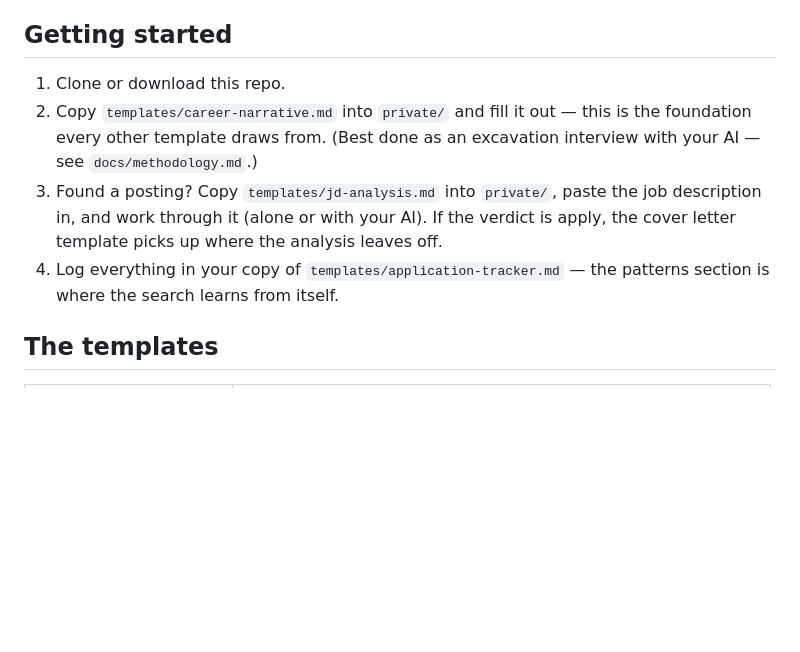
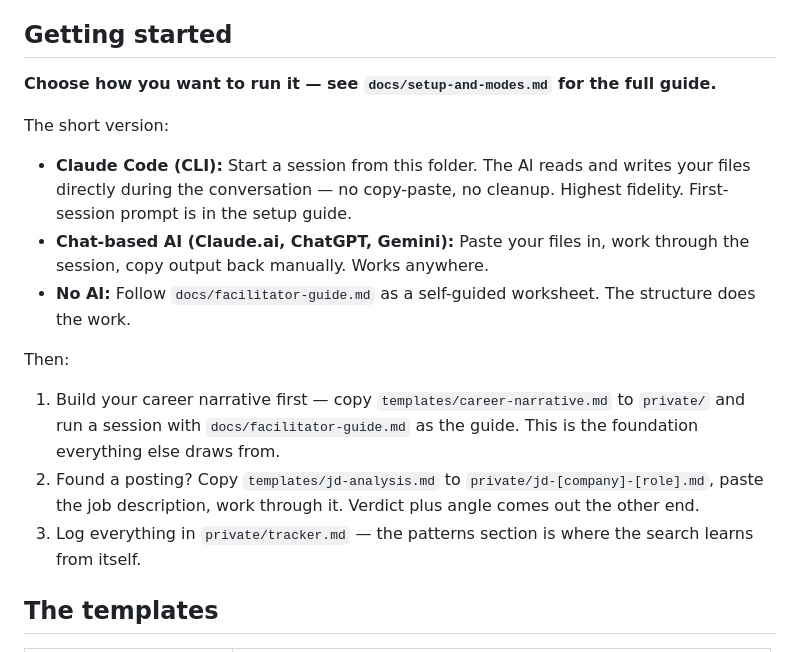
Before and after one commit to chrisgallegos/job-hunter-assistant, a Markdown page: README.md, the part around the change. GitHub-like rendering; blank space fills up the shorter version.

```diff
--- a/README.md
+++ b/README.md
@@ -39,16 +39,30 @@ which is gitignored — the system is public, your search is yours.
 
 ## Getting started
 
-1. Clone or download this repo.
-2. Copy `templates/career-narrative.md` into `private/` and fill it out —
-   this is the foundation every other template draws from. (Best done
-   as an excavation interview with your AI — see `docs/methodology.md`.)
-3. Found a posting? Copy `templates/jd-analysis.md` into `private/`,
-   paste the job description in, and work through it (alone or with
-   your AI). If the verdict is apply, the cover letter template picks
-   up where the analysis leaves off.
-4. Log everything in your copy of `templates/application-tracker.md` —
-   the patterns section is where the search learns from itself.
+**Choose how you want to run it — see `docs/setup-and-modes.md` for
+the full guide.**
+
+The short version:
+
+- **Claude Code (CLI):** Start a session from this folder. The AI reads
+  and writes your files directly during the conversation — no
+  copy-paste, no cleanup. Highest fidelity. First-session prompt is
+  in the setup guide.
+- **Chat-based AI (Claude.ai, ChatGPT, Gemini):** Paste your files in,
+  work through the session, copy output back manually. Works anywhere.
+- **No AI:** Follow `docs/facilitator-guide.md` as a self-guided
+  worksheet. The structure does the work.
+
+Then:
+
+1. Build your career narrative first — copy `templates/career-narrative.md`
+   to `private/` and run a session with `docs/facilitator-guide.md` as
+   the guide. This is the foundation everything else draws from.
+2. Found a posting? Copy `templates/jd-analysis.md` to `private/jd-[company]-[role].md`,
+   paste the job description, work through it. Verdict plus angle comes
+   out the other end.
+3. Log everything in `private/tracker.md` — the patterns section is
+   where the search learns from itself.
 
 ## The templates
 
```
Also changed, not shown: docs/facilitator-guide.md (+5 -0 lines), docs/setup-and-modes.md (added, +153 -0 lines).
